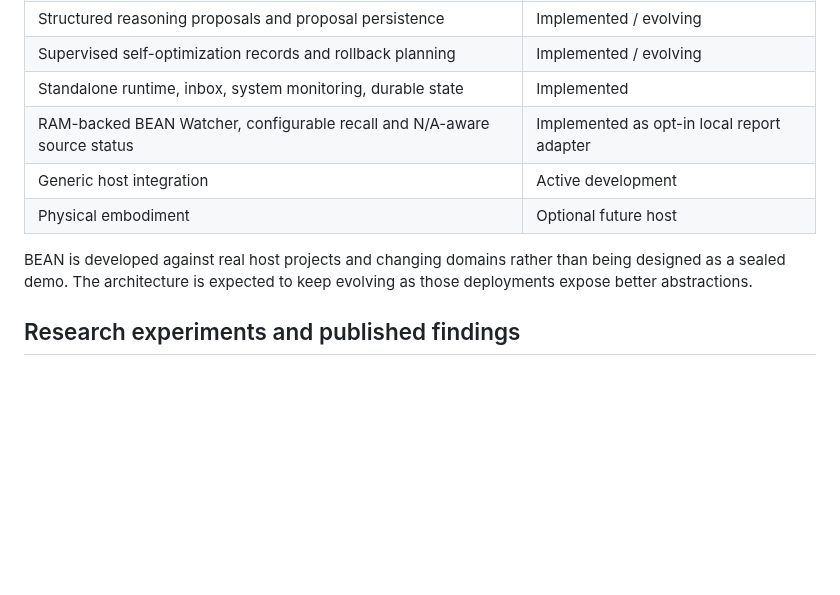
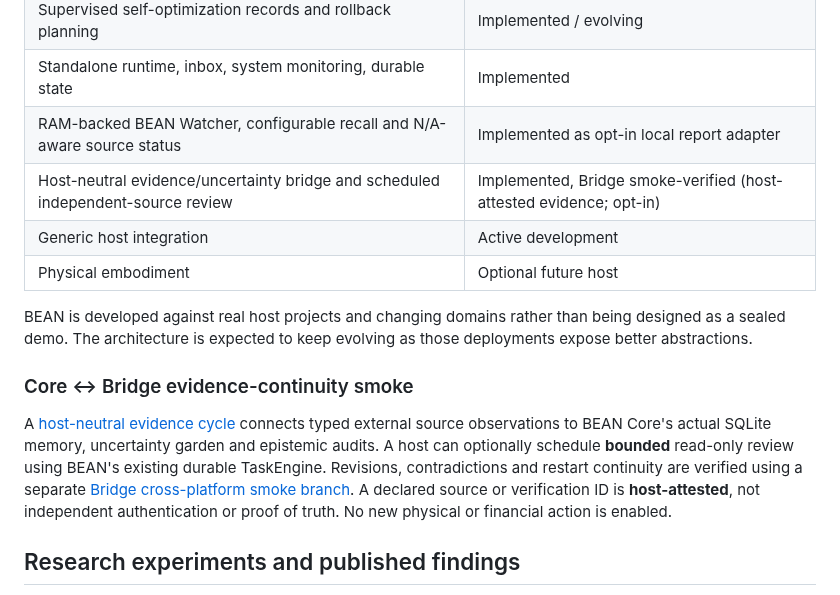
Before and after one commit to danieloculus0-bot/BEAN, a Markdown page: README.md, the part around the change. GitHub-like rendering; blank space fills up the shorter version.

Commit message:
Document verifiable BEAN Core↔Bridge evidence learning and opt-in autonomous review in main README

```diff
--- a/README.md
+++ b/README.md
@@ -95,10 +95,22 @@ BEAN is being built around a small set of durable behaviors:
 | Supervised self-optimization records and rollback planning | Implemented / evolving |
 | Standalone runtime, inbox, system monitoring, durable state | Implemented |
 | RAM-backed BEAN Watcher, configurable recall and N/A-aware source status | Implemented as opt-in local report adapter |
+| Host-neutral evidence/uncertainty bridge and scheduled independent-source review | Implemented, Bridge smoke-verified (host-attested evidence; opt-in) |
 | Generic host integration | Active development |
 | Physical embodiment | Optional future host |
 
 BEAN is developed against real host projects and changing domains rather than being designed as a sealed demo. The architecture is expected to keep evolving as those deployments expose better abstractions.
+
+### Core ↔ Bridge evidence-continuity smoke
+
+A [host-neutral evidence cycle](docs/EVIDENCE_BRIDGE_READINESS.md) connects typed
+external source observations to BEAN Core's actual SQLite memory, uncertainty
+garden and epistemic audits. A host can optionally schedule **bounded**
+read-only review using BEAN's existing durable TaskEngine. Revisions,
+contradictions and restart continuity are verified using a separate
+[Bridge cross-platform smoke branch](https://github.com/danieloculus0-bot/BEAN-AI-Bridge-/tree/smoke/core-evidence-contract-20261010).
+A declared source or verification ID is **host-attested**, not independent
+authentication or proof of truth. No new physical or financial action is enabled.
 
 ## Research experiments and published findings
 
```
